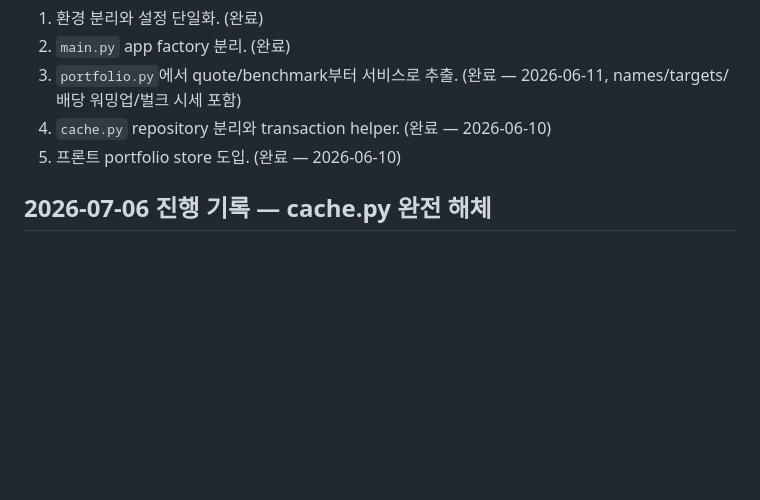
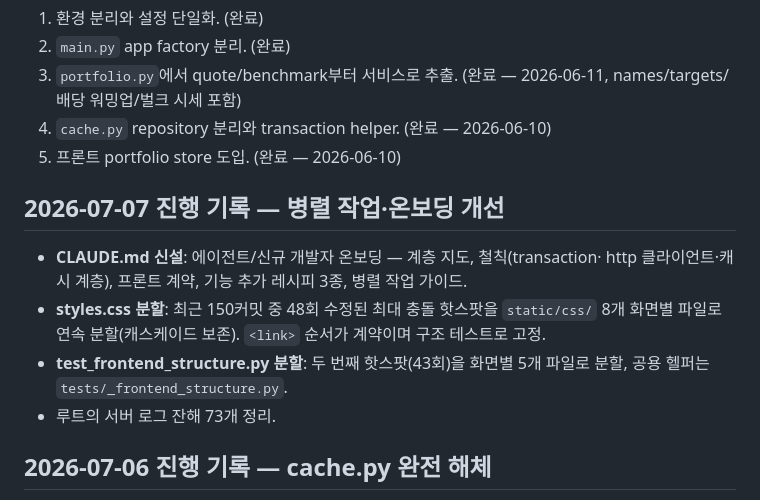
Before and after one commit to ducklove/value-invest, a Markdown page: docs/rearchitecture-plan.md, the part around the change. Drawn GitHub-style; blank space fills up the shorter version.

```diff
--- a/docs/rearchitecture-plan.md
+++ b/docs/rearchitecture-plan.md
@@ -98,6 +98,17 @@ flowchart TD
 4. `cache.py` repository 분리와 transaction helper. (완료 — 2026-06-10)
 5. 프론트 portfolio store 도입. (완료 — 2026-06-10)
 
+## 2026-07-07 진행 기록 — 병렬 작업·온보딩 개선
+
+- **CLAUDE.md 신설**: 에이전트/신규 개발자 온보딩 — 계층 지도, 철칙(transaction·
+  http 클라이언트·캐시 계층), 프론트 계약, 기능 추가 레시피 3종, 병렬 작업 가이드.
+- **styles.css 분할**: 최근 150커밋 중 48회 수정된 최대 충돌 핫스팟을
+  `static/css/` 8개 화면별 파일로 연속 분할(캐스케이드 보존). `<link>` 순서가
+  계약이며 구조 테스트로 고정.
+- **test_frontend_structure.py 분할**: 두 번째 핫스팟(43회)을 화면별 5개 파일로
+  분할, 공용 헬퍼는 `tests/_frontend_structure.py`.
+- 루트의 서버 로그 잔해 73개 정리.
+
 ## 2026-07-06 진행 기록 — cache.py 완전 해체
 
 - **cache.py 삭제 완료**: 잔존하던 기능을 목적별 모듈로 이관하고 파일을 제거.
```
Also changed, not shown: CLAUDE.md (added, +66 -0 lines).
